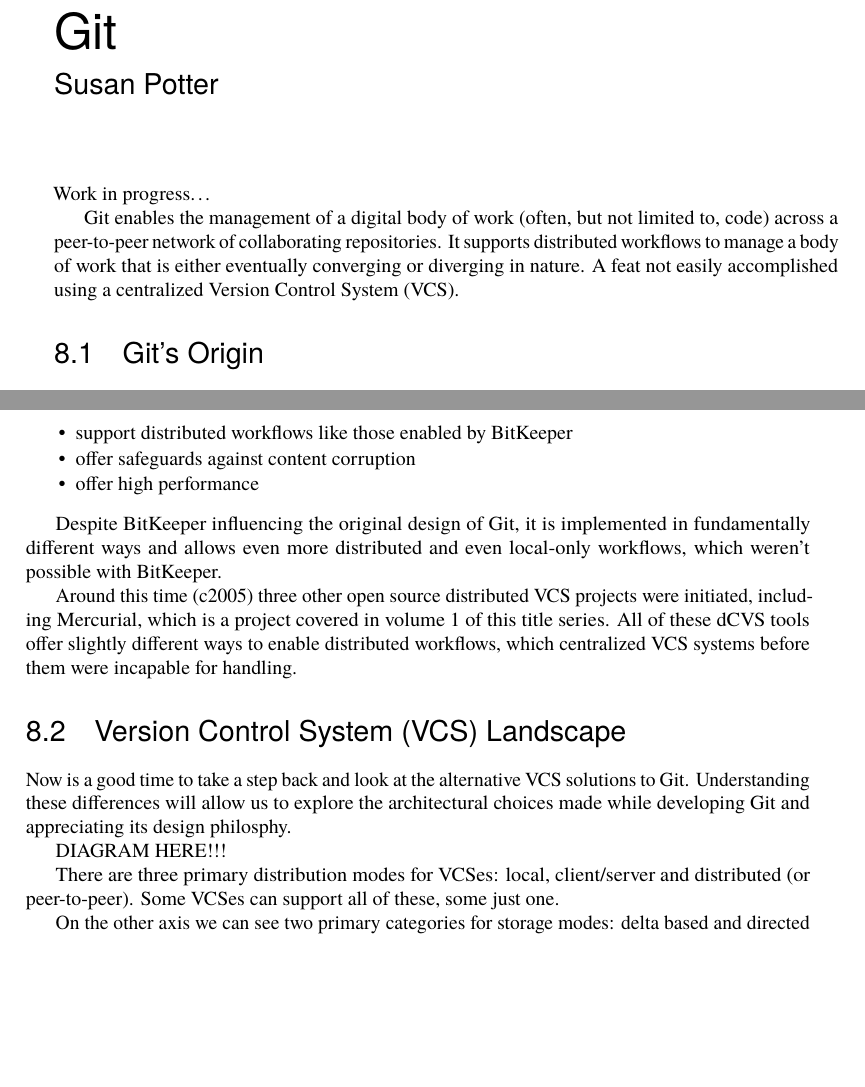
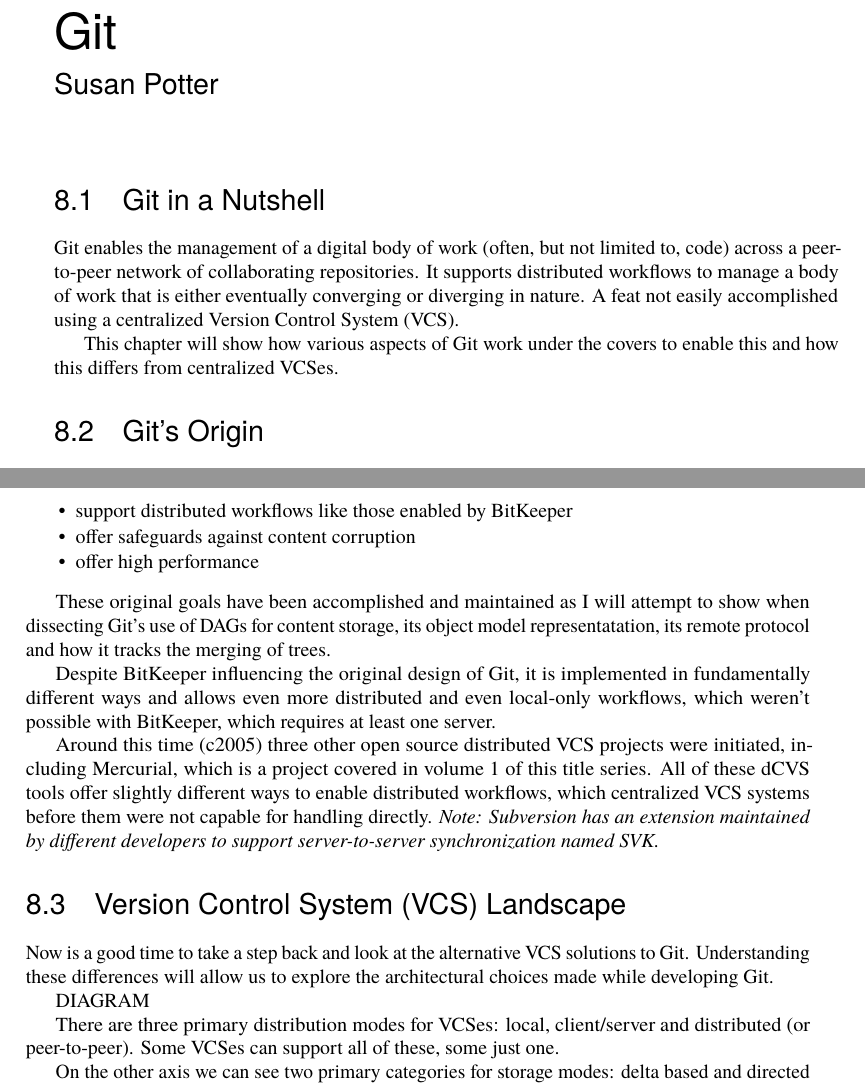
Before and after one commit to catlee/aosa-volume2, a LaTeX thesis (tex/en/aosa2.tex, which reads tex/en/git.tex): two parts of pages 37 and 38 of 158 before the commit and two parts of pages 37 and 38 of 160 after it, joined at a grey line, cut so that both start at the same text, the shorter picture padded with empty space. Compiled offline with pdfLaTeX.

Commit message:
Git: Minor edits to Into & Origins sections
git-svn-id: http://www.aosabook.org/svn/volume2@656 dd5aa6cc-de63-413d-92ad-03a14aac4e6a

```diff
--- a/tex/en/git.tex
+++ b/tex/en/git.tex
@@ -1,6 +1,7 @@
 \begin{aosachapter}{Git}{s:git}{Susan Potter}
 
-Work in progress\ldots
+
+\begin{aosasect1}{Git in a Nutshell}
 
 Git enables the management of a digital body of work (often,
 but not limited to, code) across a peer-to-peer network of
@@ -8,6 +9,11 @@
 manage a body of work that is either eventually converging or
 diverging in nature. A feat not easily accomplished
 using a centralized Version Control System (VCS).
+
+This chapter will show how various aspects of Git work under the covers
+to enable this and how this differs from centralized VCSes.
+
+\end{aosasect1}
 
 \begin{aosasect1}{Git's Origin}
 To understand Git's design philosophy better it is helpful to understand the
@@ -62,15 +68,23 @@
   \item offer high performance
 \end{aosaitemize}
 
+These original goals have been accomplished and maintained as I will attempt
+to show when dissecting Git's use of DAGs for content storage, its object
+model representatation, its remote protocol and how it tracks the merging
+of trees.
+
 Despite BitKeeper influencing the original design of Git, it is implemented
 in fundamentally different ways and allows even more distributed and even
-local-only workflows, which weren't possible with BitKeeper.
+local-only workflows, which weren't possible with BitKeeper, which requires
+at least one server.
 
 Around this time (c2005) three other open source distributed VCS projects
 were initiated, including Mercurial, which is a project covered in volume 1
 of this title series. All of these dCVS tools offer slightly different ways
 to enable distributed workflows, which centralized VCS systems before them
-were incapable for handling.
+were not capable for handling directly. \emph{Note: Subversion has an
+extension maintained by different developers to support server-to-server
+synchronization named SVK.}
 
 \end{aosasect1}
 
@@ -78,10 +92,9 @@
 
 Now is a good time to take a step back and look at the alternative VCS
 solutions to Git. Understanding these differences will allow us to explore
-the architectural choices made while developing Git and appreciating its
-design philosphy.
+the architectural choices made while developing Git.
 
-DIAGRAM HERE!!!
+DIAGRAM
 
 There are three primary distribution modes for VCSes: local, client/server
 and distributed (or peer-to-peer). Some VCSes can support all of these, some
```
Also changed, not shown: tex/en/git.tex (9 more changed lines).
